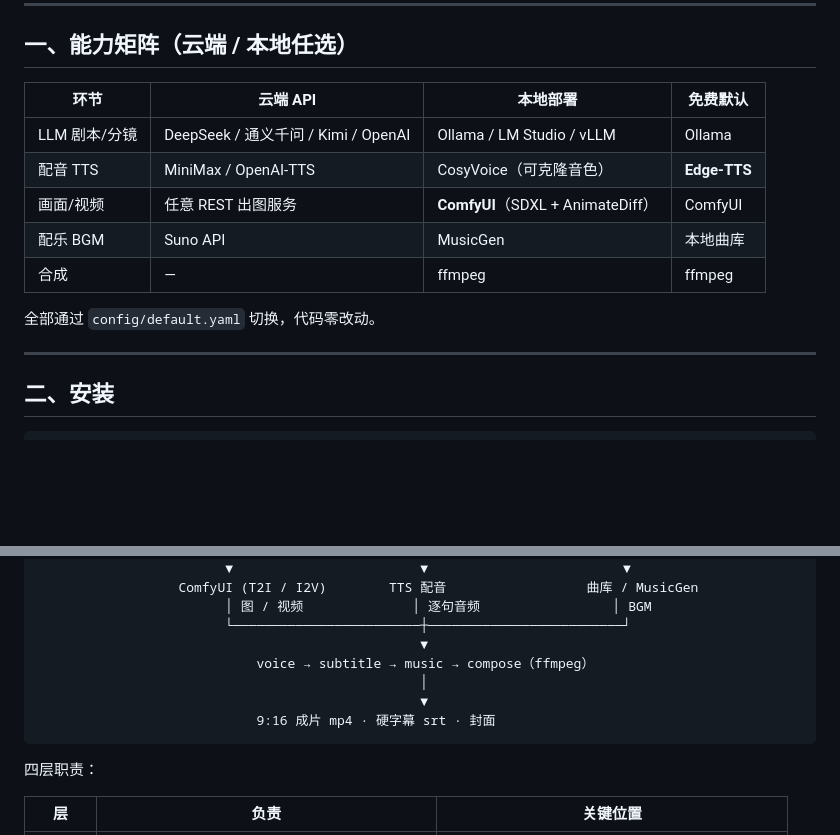
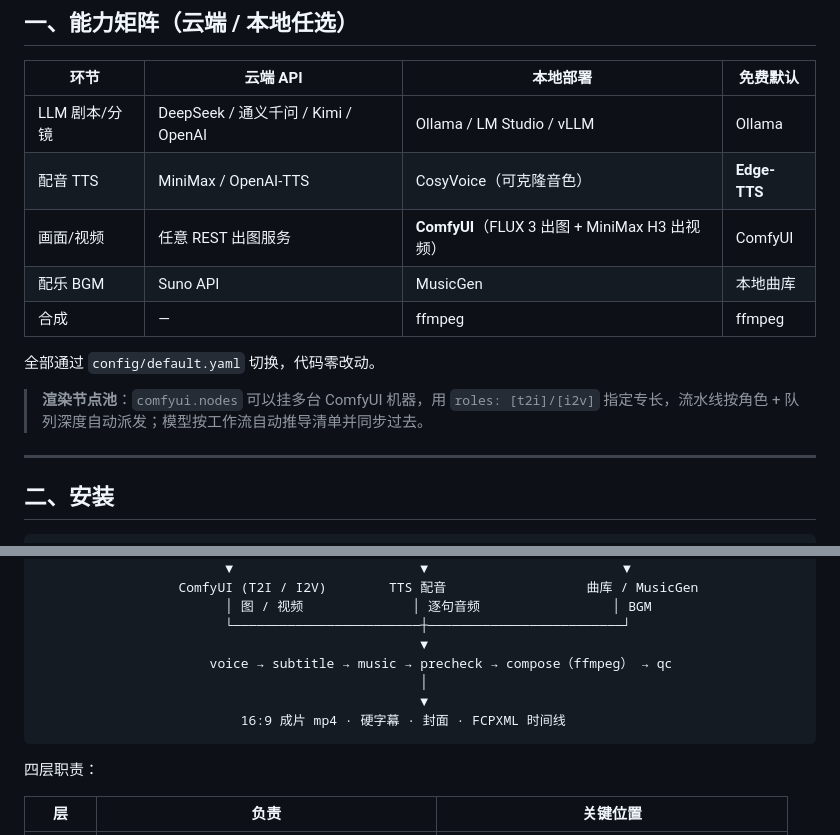
Before and after one commit to dqf514/dramakit, a Markdown page: README.md, 2 parts joined by grey strips. Rendered like a GitHub page; blank space fills up the shorter version.

Commit message:
docs: bring the README in line with the FLUX 3 + node pool setup

````diff
--- a/README.md
+++ b/README.md
@@ -38,11 +38,14 @@
 |------|----------|----------|----------|
 | LLM 剧本/分镜 | DeepSeek / 通义千问 / Kimi / OpenAI | Ollama / LM Studio / vLLM | Ollama |
 | 配音 TTS | MiniMax / OpenAI-TTS | CosyVoice（可克隆音色） | **Edge-TTS** |
-| 画面/视频 | 任意 REST 出图服务 | **ComfyUI**（SDXL + AnimateDiff） | ComfyUI |
+| 画面/视频 | 任意 REST 出图服务 | **ComfyUI**（FLUX 3 出图 + MiniMax H3 出视频） | ComfyUI |
 | 配乐 BGM | Suno API | MusicGen | 本地曲库 |
 | 合成 | — | ffmpeg | ffmpeg |
 
 全部通过 `config/default.yaml` 切换，代码零改动。
+
+> **渲染节点池**：`comfyui.nodes` 可以挂多台 ComfyUI 机器，用 `roles: [t2i]/[i2v]`
+> 指定专长，流水线按角色 + 队列深度自动派发；模型按工作流自动推导清单并同步过去。
 
 ---
 
@@ -349,10 +352,10 @@ export DRAMAKIT_LLM_API_KEY=sk-xxxx
                         │ 图 / 视频              │ 逐句音频                 │ BGM
                         └────────────────────────┼─────────────────────────┘
                                                  ▼
-                            voice → subtitle → music → compose（ffmpeg）
+                      voice → subtitle → music → precheck → compose（ffmpeg） → qc
                                                  │
                                                  ▼
-                            9:16 成片 mp4 · 硬字幕 srt · 封面
+                          16:9 成片 mp4 · 硬字幕 · 封面 · FCPXML 时间线
 ```
 
 四层职责：
````
